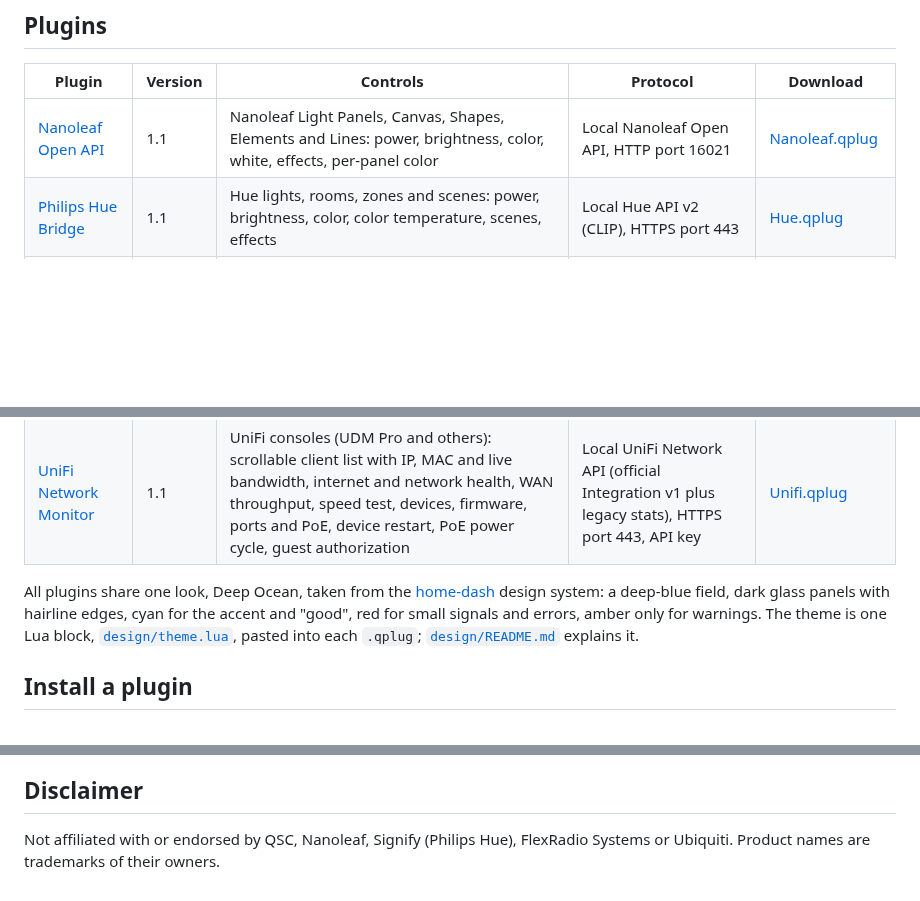
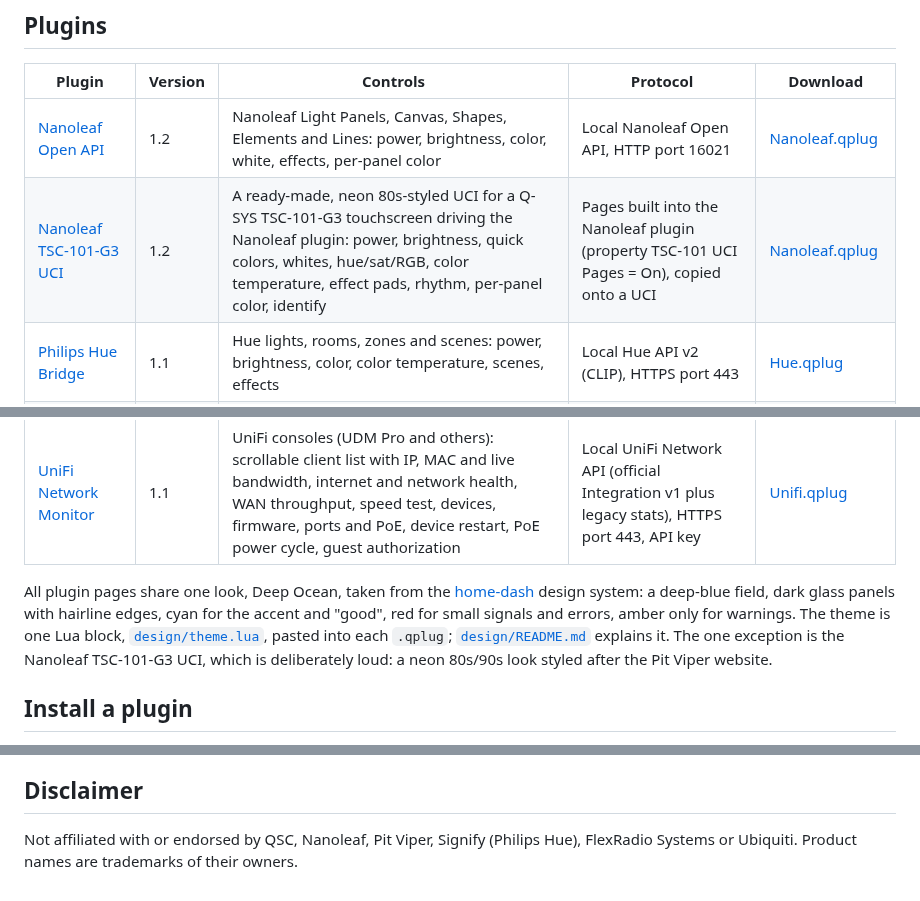
Before and after one commit to thomas-nelson23/qsys-plugins, a Markdown page: README.md, 3 parts joined by grey strips. Rendered like a GitHub page; blank space fills up the shorter version.

```diff
--- a/README.md
+++ b/README.md
@@ -7,12 +7,13 @@ Each plugin lives in its own folder with the `.qplug` file, a README covering se
 
 | Plugin | Version | Controls | Protocol | Download |
 |---|---|---|---|---|
-| [Nanoleaf Open API](nanoleaf/) | 1.1 | Nanoleaf Light Panels, Canvas, Shapes, Elements and Lines: power, brightness, color, white, effects, per-panel color | Local Nanoleaf Open API, HTTP port 16021 | [Nanoleaf.qplug](nanoleaf/Nanoleaf.qplug?raw=1) |
+| [Nanoleaf Open API](nanoleaf/) | 1.2 | Nanoleaf Light Panels, Canvas, Shapes, Elements and Lines: power, brightness, color, white, effects, per-panel color | Local Nanoleaf Open API, HTTP port 16021 | [Nanoleaf.qplug](nanoleaf/Nanoleaf.qplug?raw=1) |
+| [Nanoleaf TSC-101-G3 UCI](nanoleaf-tsc101-uci/) | 1.2 | A ready-made, neon 80s-styled UCI for a Q-SYS TSC-101-G3 touchscreen driving the Nanoleaf plugin: power, brightness, quick colors, whites, hue/sat/RGB, color temperature, effect pads, rhythm, per-panel color, identify | Pages built into the Nanoleaf plugin (property TSC-101 UCI Pages = On), copied onto a UCI | [Nanoleaf.qplug](nanoleaf/Nanoleaf.qplug?raw=1) |
 | [Philips Hue Bridge](philips-hue/) | 1.1 | Hue lights, rooms, zones and scenes: power, brightness, color, color temperature, scenes, effects | Local Hue API v2 (CLIP), HTTPS port 443 | [Hue.qplug](philips-hue/Hue.qplug?raw=1) |
 | [FlexRadio FLEX-6600](flexradio/) | 1.1 | FLEX-6600 / FLEX-6000 transceivers: slices, frequency, band, mode, filter, AF gain, AGC, noise reduction, squelch, RIT, line out, guarded transmit (MOX, tune, ATU, power, TX audio source), meters | SmartSDR TCP/IP API, TCP port 4992, VITA-49 meters over UDP | [FlexRadio.qplug](flexradio/FlexRadio.qplug?raw=1) |
 | [UniFi Network Monitor](unifi/) | 1.1 | UniFi consoles (UDM Pro and others): scrollable client list with IP, MAC and live bandwidth, internet and network health, WAN throughput, speed test, devices, firmware, ports and PoE, device restart, PoE power cycle, guest authorization | Local UniFi Network API (official Integration v1 plus legacy stats), HTTPS port 443, API key | [Unifi.qplug](unifi/Unifi.qplug?raw=1) |
 
-All plugins share one look, Deep Ocean, taken from the [home-dash](https://github.com/thomas-nelson23/home-dashboard) design system: a deep-blue field, dark glass panels with hairline edges, cyan for the accent and "good", red for small signals and errors, amber only for warnings. The theme is one Lua block, [`design/theme.lua`](design/theme.lua), pasted into each `.qplug`; [`design/README.md`](design/README.md) explains it.
+All plugin pages share one look, Deep Ocean, taken from the [home-dash](https://github.com/thomas-nelson23/home-dashboard) design system: a deep-blue field, dark glass panels with hairline edges, cyan for the accent and "good", red for small signals and errors, amber only for warnings. The theme is one Lua block, [`design/theme.lua`](design/theme.lua), pasted into each `.qplug`; [`design/README.md`](design/README.md) explains it. The one exception is the Nanoleaf TSC-101-G3 UCI, which is deliberately loud: a neon 80s/90s look styled after the Pit Viper website.
 
 ## Install a plugin
 
@@ -29,4 +30,4 @@ These plugins were tested in a Lua 5.3 harness against simulated devices, not ye
 
 ## Disclaimer
 
-Not affiliated with or endorsed by QSC, Nanoleaf, Signify (Philips Hue), FlexRadio Systems or Ubiquiti. Product names are trademarks of their owners.
+Not affiliated with or endorsed by QSC, Nanoleaf, Pit Viper, Signify (Philips Hue), FlexRadio Systems or Ubiquiti. Product names are trademarks of their owners.
```
Also changed, not shown: nanoleaf-tsc101-uci/README.md (added, +109 -0 lines), nanoleaf/README.md (+2 -1 lines), nanoleaf-tsc101-uci/preview_Color.png (added), nanoleaf-tsc101-uci/preview_Effects.png (added), nanoleaf-tsc101-uci/preview_Home.png (added), nanoleaf-tsc101-uci/preview_Panels.png (added), 1 other file.
